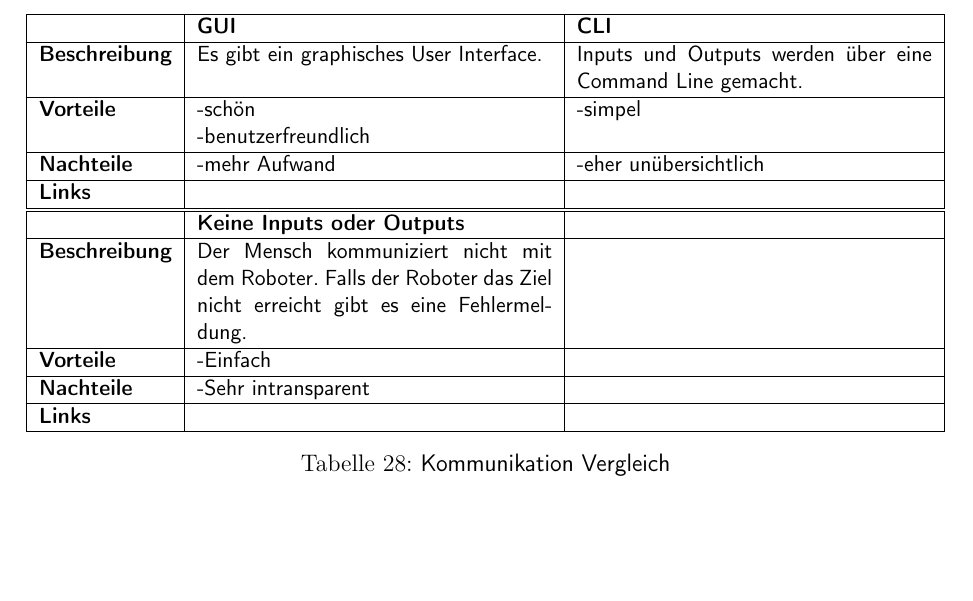
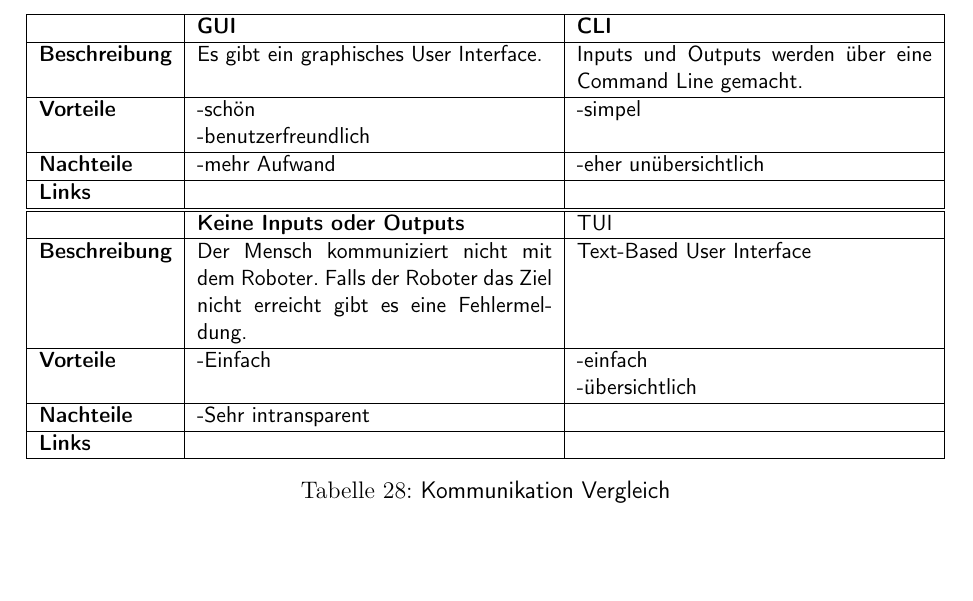
Before and after one commit to ameyer3/hslu-pren-1, a LaTeX document (main.tex, which reads parts/05-technologierecherchen.tex): part of page 26 of 44, cut so that both start at the same text. Compiled offline with XeLaTeX.

Commit message:
Changes from Overleaf

```diff
--- a/parts/05-technologierecherchen.tex
+++ b/parts/05-technologierecherchen.tex
@@ -675,16 +675,17 @@ Die Varianten eines Clientinterfaces wurden hier verglichen.
 
 \begin{tabularx}{\textwidth}{|l|X|X|}
 \hline
-\textbf{} & \textbf{Keine Inputs oder Outputs} & \textbf{}\\
+\textbf{} & \textbf{Keine Inputs oder Outputs} & TUI \textbf{}\\
   \hline
-  \textbf{Beschreibung} & Der Mensch kommuniziert nicht mit dem Roboter. Falls der Roboter das Ziel nicht erreicht gibt es eine Fehlermeldung. &   \\
+  \textbf{Beschreibung} & Der Mensch kommuniziert nicht mit dem Roboter. Falls der Roboter das Ziel nicht erreicht gibt es eine Fehlermeldung. &  Text-Based User Interface \\
   \hline
-  \textbf{Vorteile}  & \makecell{-Einfach} & \\
+  \textbf{Vorteile}  & \makecell{-Einfach} & \makecell{-einfach\\-übersichtlich} \\
   \hline
   \textbf{Nachteile} & \makecell{-Sehr intransparent} & \\
   \hline
   \textbf{Links} & \url{} &  \\
   \hline
+
 \end{tabularx}
 \caption{Kommunikation Vergleich}
 \label{table:communication-compare}
```
